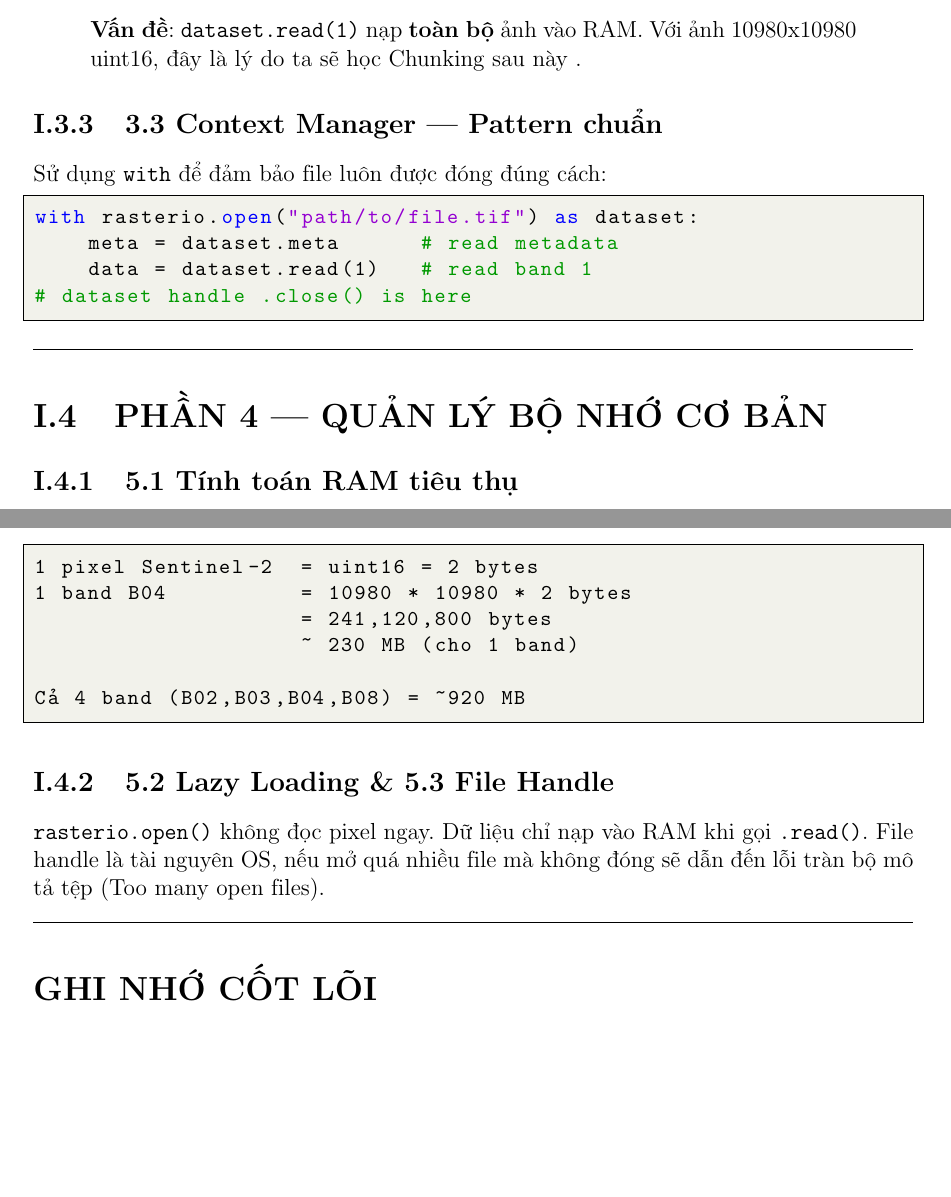
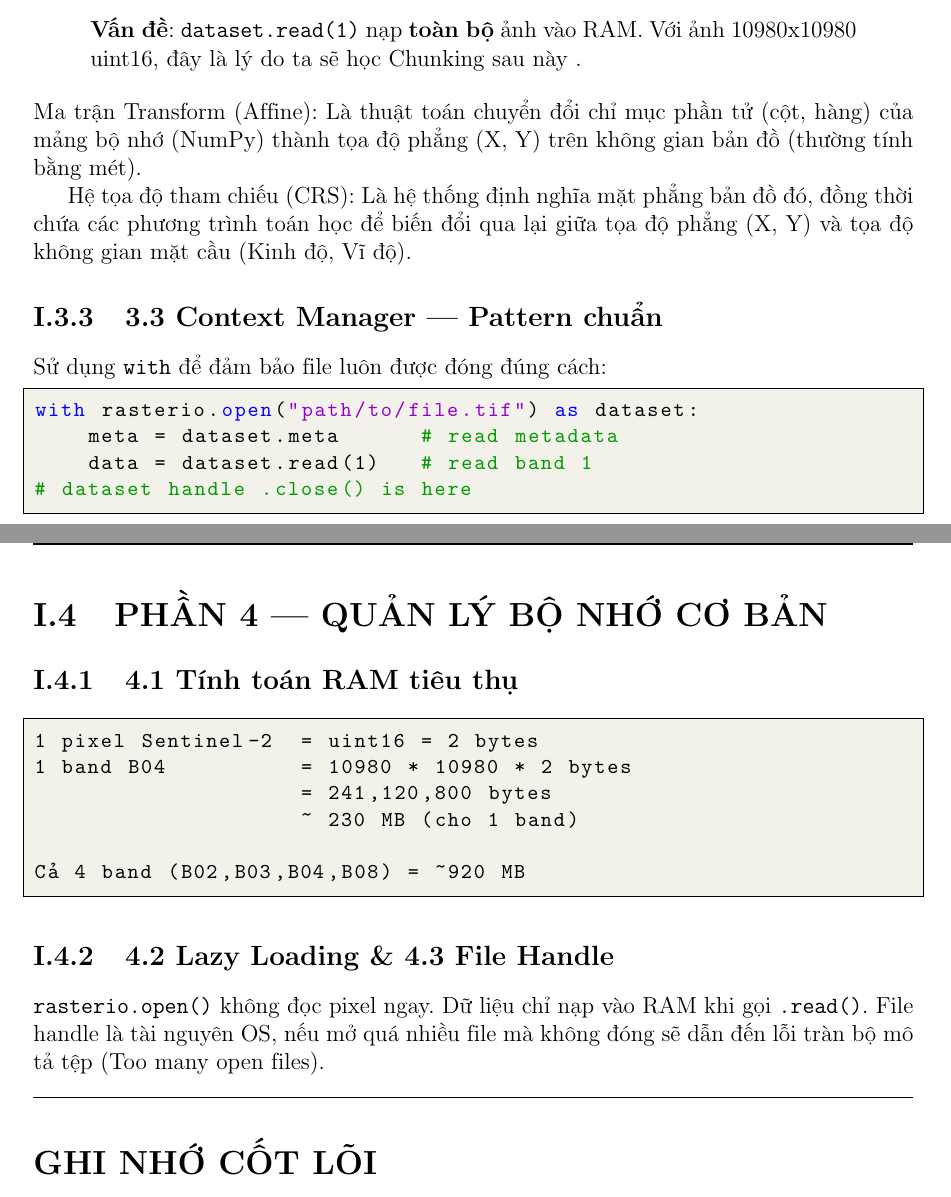
Before and after one commit to vohuunghiaah/rice_monitoring_system, a LaTeX thesis (docs/report.tex): two parts of pages 5 and 6 of 6, joined at a grey line, cut so that both start at the same text, the shorter picture padded with empty space. Compiled offline with pdfLaTeX.

Commit message:
write reports

```diff
--- a/docs/report.tex
+++ b/docs/report.tex
@@ -12,18 +12,21 @@
 \usepackage{titlesec}
 \usepackage{caption}
 \usepackage{amsmath}
-\usepackage{amssymb} % BẮT BUỘC: Thêm thư viện để dùng \checkmark và \square
+\usepackage{amssymb}
 
 % --- THƯ VIỆN ĐỒ HỌA ---
 \usepackage{tikz}
+\usetikzlibrary{calc}
+
+% --- CẤU HÌNH HEADER/FOOTER ---
 \pagestyle{fancy}
 \fancyhf{}
 \lhead{\small \textbf{Report - Rice Monitoring System}}
 \rhead{\small }
 \cfoot{\thepage}
 \renewcommand{\headrulewidth}{1pt}
-\usetikzlibrary{calc}
 
+% --- CẤU HÌNH LISTINGS (Đã fix lỗi tiếng Việt) ---
 \usepackage{listings}
 \definecolor{codegreen}{rgb}{0,0.6,0}
 \definecolor{codegray}{rgb}{0.5,0.5,0.5}
@@ -46,6 +49,7 @@
     resetmargins=true,
     tabsize=4,
     escapeinside={(*}{*)},
+    extendedchars=true,
     literate={á}{{\'a}}1 {à}{{\`a}}1 {ả}{{\h{a}}}1 {ã}{{\~a}}1 {ạ}{{\d{a}}}1
              {ó}{{\'o}}1 {ò}{{\`o}}1 {ỏ}{{\h{o}}}1 {õ}{{\~o}}1 {ọ}{{\d{o}}}1
              {é}{{\'e}}1 {è}{{\`e}}1 {ẻ}{{\h{e}}}1 {ẽ}{{\~e}}1 {ẹ}{{\d{e}}}1
@@ -61,14 +65,11 @@
              {ư}{{\uhorn}}1 {ứ}{{\'{\uhorn}}}1 {ừ}{{\`{\uhorn}}}1 {ử}{{\h{\uhorn}}}1 {ữ}{{\~{\uhorn}}}1 {ự}{{\d{\uhorn}}}1
 }
 
+% --- FORMAT CHAPTER ---
 \renewcommand{\thechapter}{\Roman{chapter}}
 \titleformat{\chapter}[display]
   {\normalfont\huge\bfseries\centering}{\chaptertitlename\ \thechapter}{20pt}{\Huge}
 \titlespacing*{\chapter}{0pt}{-30pt}{20pt}
-
-\title{\textbf{Báo cáo hệ thống}\\ Rice Monitoring System}
-\author{Võ Hữu Nghĩa}
-\date{\today}
 
 \begin{document}
 
@@ -255,6 +256,9 @@ dataset.close()
 \begin{quote}
     \textbf{Vấn đề}: \texttt{dataset.read(1)} nạp \textbf{toàn bộ} ảnh vào RAM. Với ảnh 10980x10980 uint16, đây là lý do ta sẽ học Chunking sau này .
 \end{quote}
+Ma trận Transform (Affine): Là thuật toán chuyển đổi chỉ mục phần tử (cột, hàng) của mảng bộ nhớ (NumPy) thành tọa độ phẳng (X, Y) trên không gian bản đồ (thường tính bằng mét).
+
+Hệ tọa độ tham chiếu (CRS): Là hệ thống định nghĩa mặt phẳng bản đồ đó, đồng thời chứa các phương trình toán học để biến đổi qua lại giữa tọa độ phẳng (X, Y) và tọa độ không gian mặt cầu (Kinh độ, Vĩ độ).
 
 \subsection{3.3 Context Manager — Pattern chuẩn}
 Sử dụng \texttt{with} để đảm bảo file luôn được đóng đúng cách:
@@ -270,7 +274,7 @@ with rasterio.open("path/to/file.tif") as dataset:
 
 \section{PHẦN 4 — QUẢN LÝ BỘ NHỚ CƠ BẢN}
 
-\subsection{5.1 Tính toán RAM tiêu thụ}
+\subsection{4.1 Tính toán RAM tiêu thụ}
 \begin{lstlisting}[language=bash, numbers=none]
 1 pixel Sentinel-2  = uint16 = 2 bytes
 1 band B04          = 10980 * 10980 * 2 bytes
@@ -280,7 +284,7 @@ with rasterio.open("path/to/file.tif") as dataset:
 Cả 4 band (B02,B03,B04,B08) = ~920 MB
 \end{lstlisting}
 
-\subsection{5.2 Lazy Loading \& 5.3 File Handle}
+\subsection{4.2 Lazy Loading \& 4.3 File Handle}
 \texttt{rasterio.open()} không đọc pixel ngay. Dữ liệu chỉ nạp vào RAM khi gọi \texttt{.read()}. File handle là tài nguyên OS, nếu mở quá nhiều file mà không đóng sẽ dẫn đến lỗi tràn bộ mô tả tệp (Too many open files).
 
 \noindent\rule{\textwidth}{0.4pt}
```
Also changed, not shown: docs/report.tex (2 more changed lines), 7 other files.
